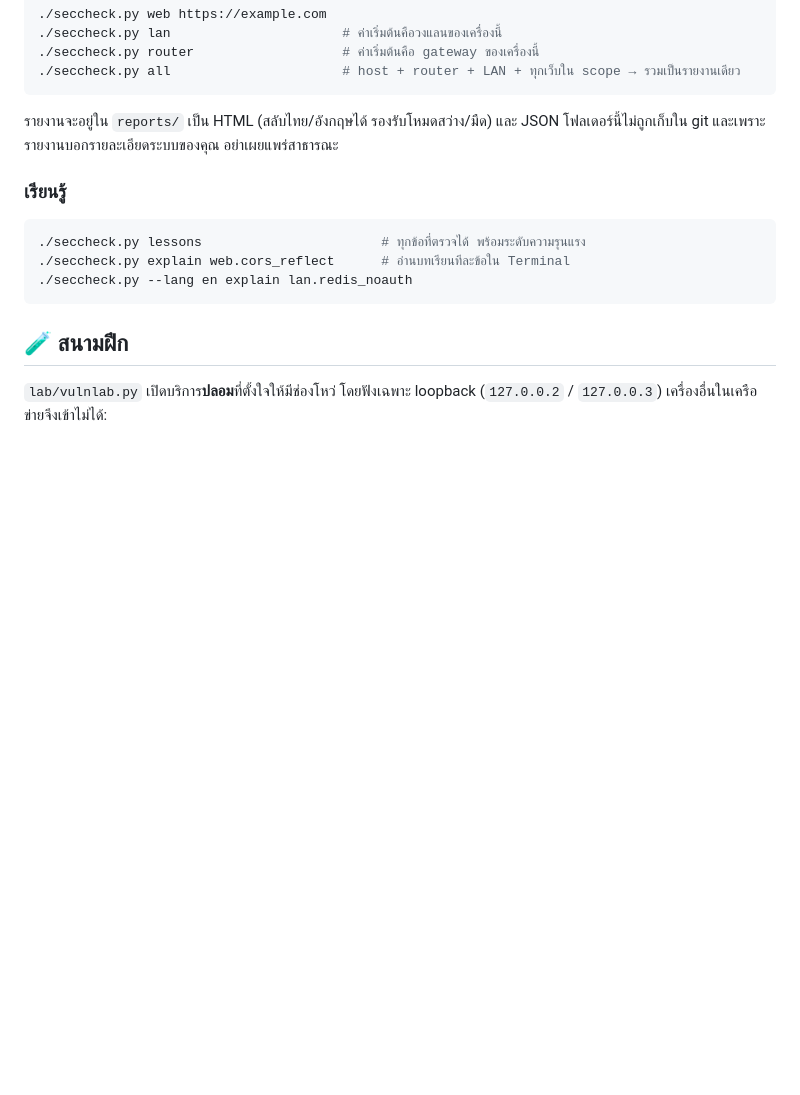
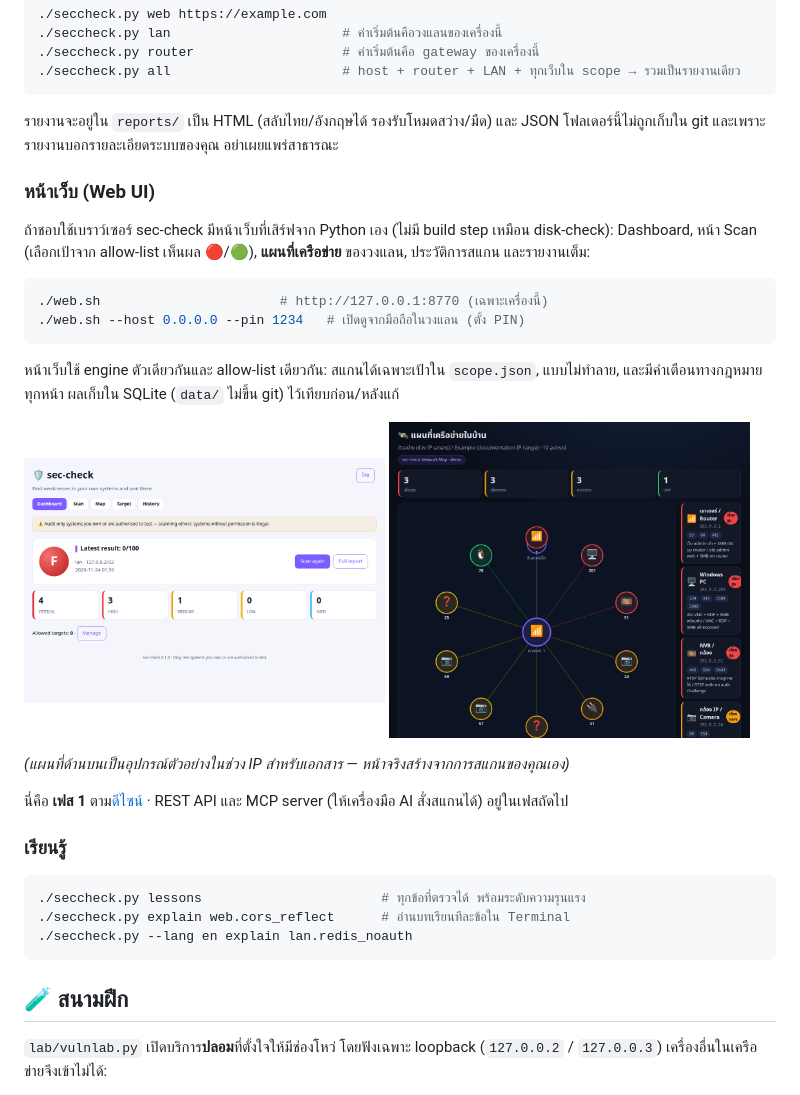
Before and after one commit to 6amdev/sec-check, a Markdown page: README.th.md, the part around the change. GitHub-like rendering; pictures changed too: docs/screenshots/map-en.png (added), docs/screenshots/web-dashboard-en.png (added); blank space fills up the shorter version.

````diff
--- a/README.th.md
+++ b/README.th.md
@@ -68,6 +68,23 @@ python3 lab/vulnlab.py &               # เปิดสนามฝึก (ฟ
 
 รายงานจะอยู่ใน `reports/` เป็น HTML (สลับไทย/อังกฤษได้ รองรับโหมดสว่าง/มืด) และ JSON โฟลเดอร์นี้ไม่ถูกเก็บใน git และเพราะรายงานบอกรายละเอียดระบบของคุณ อย่าเผยแพร่สาธารณะ
 
+### หน้าเว็บ (Web UI)
+
+ถ้าชอบใช้เบราว์เซอร์ sec-check มีหน้าเว็บที่เสิร์ฟจาก Python เอง (ไม่มี build step เหมือน disk-check): Dashboard, หน้า Scan (เลือกเป้าจาก allow-list เห็นผล 🔴/🟢), **แผนที่เครือข่าย** ของวงแลน, ประวัติการสแกน และรายงานเต็ม:
+
+```bash
+./web.sh                       # http://127.0.0.1:8770 (เฉพาะเครื่องนี้)
+./web.sh --host 0.0.0.0 --pin 1234   # เปิดดูจากมือถือในวงแลน (ตั้ง PIN)
+```
+
+หน้าเว็บใช้ engine ตัวเดียวกันและ allow-list เดียวกัน: สแกนได้เฉพาะเป้าใน `scope.json`, แบบไม่ทำลาย, และมีคำเตือนทางกฎหมายทุกหน้า ผลเก็บใน SQLite (`data/` ไม่ขึ้น git) ไว้เทียบก่อน/หลังแก้
+
+<img src="docs/screenshots/web-dashboard-en.png" width="48%" alt="หน้า Dashboard"> <img src="docs/screenshots/map-en.png" width="48%" alt="แผนที่เครือข่าย (ข้อมูลตัวอย่าง)">
+
+*(แผนที่ด้านบนเป็นอุปกรณ์ตัวอย่างในช่วง IP สำหรับเอกสาร — หน้าจริงสร้างจากการสแกนของคุณเอง)*
+
+นี่คือ **เฟส 1** ตาม[ดีไซน์](docs/DESIGN.md) · REST API และ MCP server (ให้เครื่องมือ AI สั่งสแกนได้) อยู่ในเฟสถัดไป
+
 ### เรียนรู้
 
 ```bash
````
Also changed, not shown: README.md (+22 -2 lines), docs/DESIGN.md (added, +193 -0 lines), docs/screenshots/web-scan-en.png (added), 9 other files.
